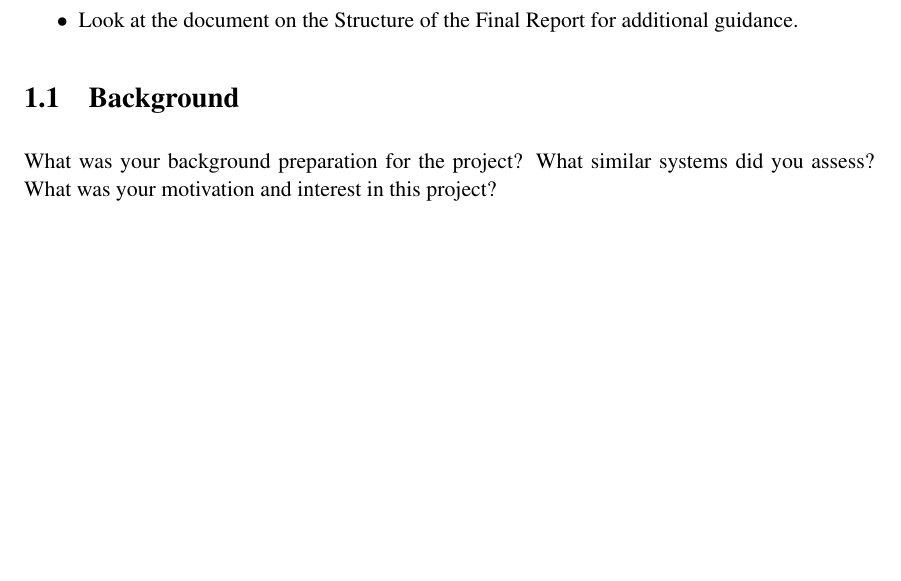
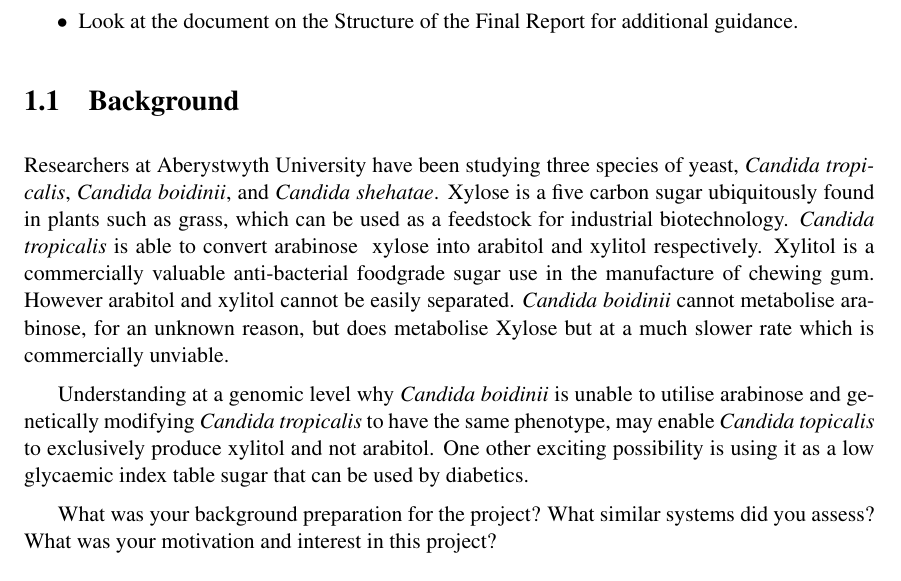
Before and after one commit to liupfskygre/giraffe-browse, a LaTeX thesis (doc/final-report/dissertation.tex, which reads doc/final-report/Chapter1/chapter1.tex): part of page 8 of 22, cut so that both start at the same text, the shorter picture padded with empty space. Compiled offline with pdfLaTeX.

```diff
--- a/doc/final-report/Chapter1/chapter1.tex
+++ b/doc/final-report/Chapter1/chapter1.tex
@@ -12,6 +11,11 @@
 \end {itemize}
 
 \section{Background}
+Researchers at Aberystwyth University have been studying three species of yeast, \textit{Candida tropicalis}, \textit{Candida boidinii}, and \textit{Candida shehatae}. Xylose is a five carbon sugar ubiquitously found in plants such as grass, which can be used as a feedstock for industrial biotechnology. \textit{Candida tropicalis} is able to convert arabinose & xylose into arabitol and xylitol respectively. Xylitol is a commercially valuable anti-bacterial foodgrade sugar use in the manufacture of chewing gum. However arabitol and xylitol cannot be easily separated. \textit{Candida boidinii} cannot metabolise arabinose, for an unknown reason, but does metabolise Xylose but at a much slower
+rate which is commercially unviable.
+
+Understanding at a genomic level why \textit{Candida boidinii} is unable to utilise arabinose and genetically modifying \textit{Candida tropicalis} to have the same phenotype, may enable \textit{Candida topicalis} to exclusively produce xylitol and not arabitol. One other exciting possibility is using it as a low glycaemic index table sugar that can be used by diabetics.
+
 What was your background preparation for the project? What similar systems did you assess? What was your motivation and interest in this project?
 
 \section{Analysis}
```
Also changed, not shown: doc/final-report/Chapter2/chapter2.tex (line endings or trailing spaces), doc/final-report/Chapter3/chapter3.tex (line endings or trailing spaces), doc/final-report/Chapter1/chapter1.tex (1 more changed lines).
